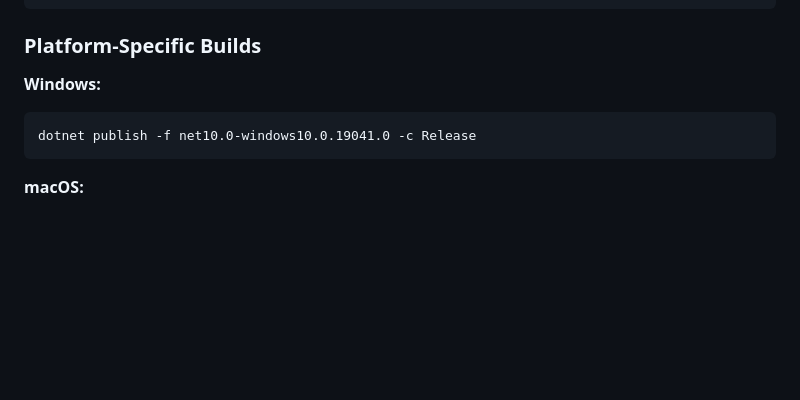
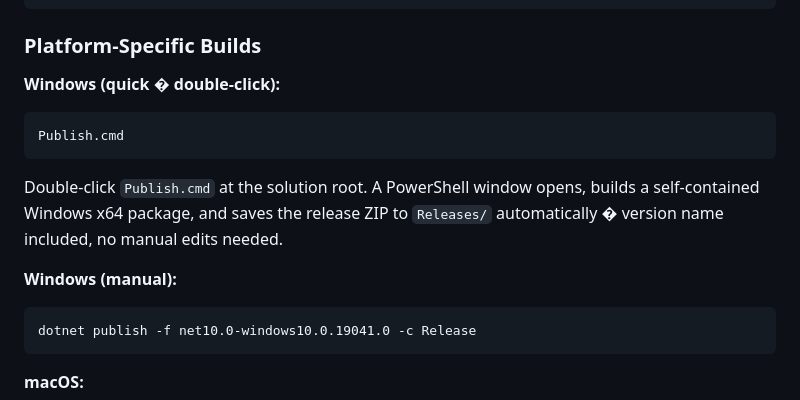
Before and after one commit to Kita72/UORespawnProject, a Markdown page: README.md, the part around the change. Rendered like a GitHub page; blank space fills up the shorter version.

Commit message:
Dev Update - Version 2.0.1.3

````diff
--- a/README.md
+++ b/README.md
@@ -237,7 +237,13 @@ dotnet run
 
 ### Platform-Specific Builds
 
-**Windows:**
+**Windows (quick � double-click):**
+```
+Publish.cmd
+```
+Double-click `Publish.cmd` at the solution root. A PowerShell window opens, builds a self-contained Windows x64 package, and saves the release ZIP to `Releases/` automatically � version name included, no manual edits needed.
+
+**Windows (manual):**
 ```bash
 dotnet publish -f net10.0-windows10.0.19041.0 -c Release
 ```
````
Also changed, not shown: CHANGELOG.md (+18 -0 lines).
